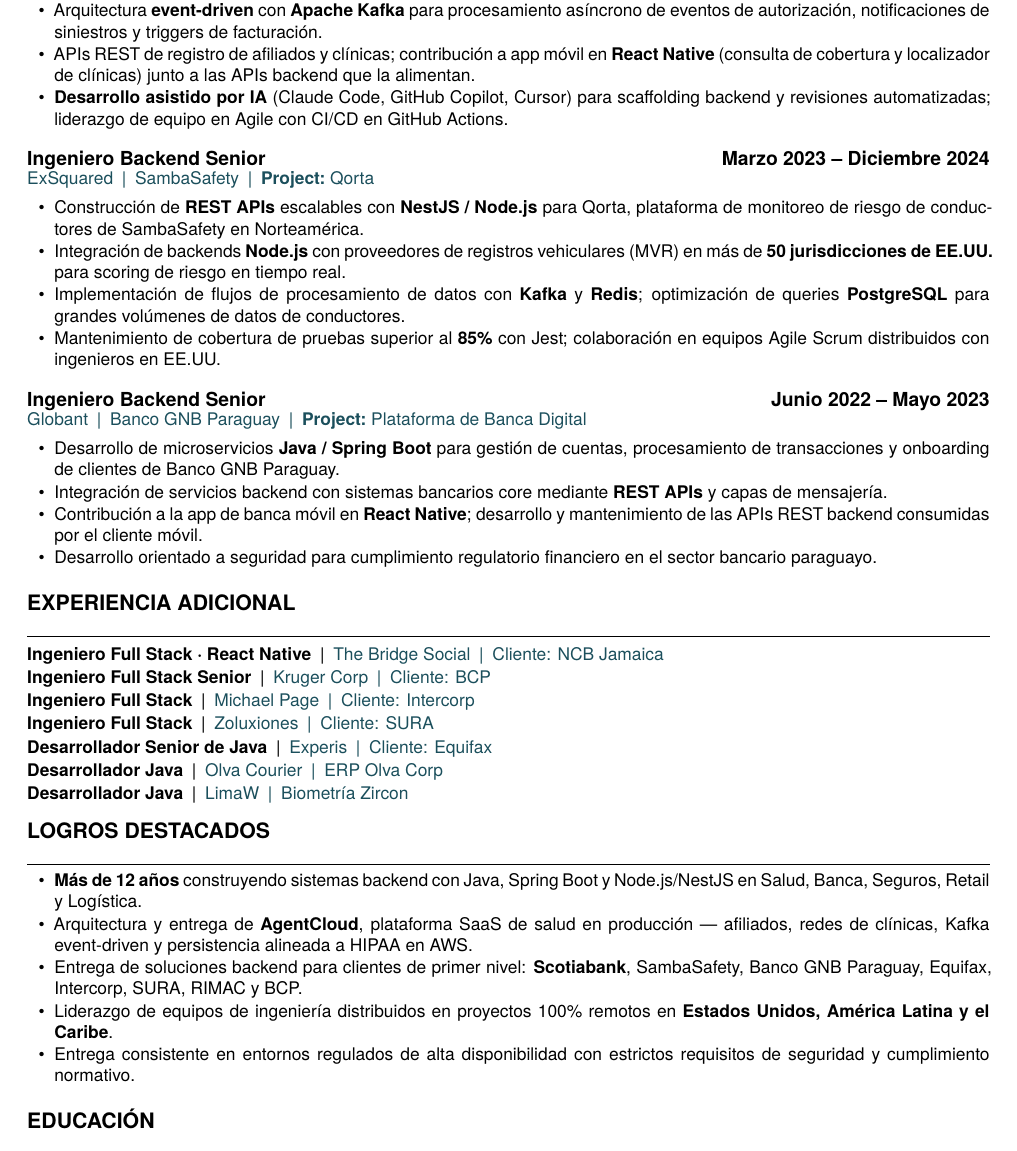
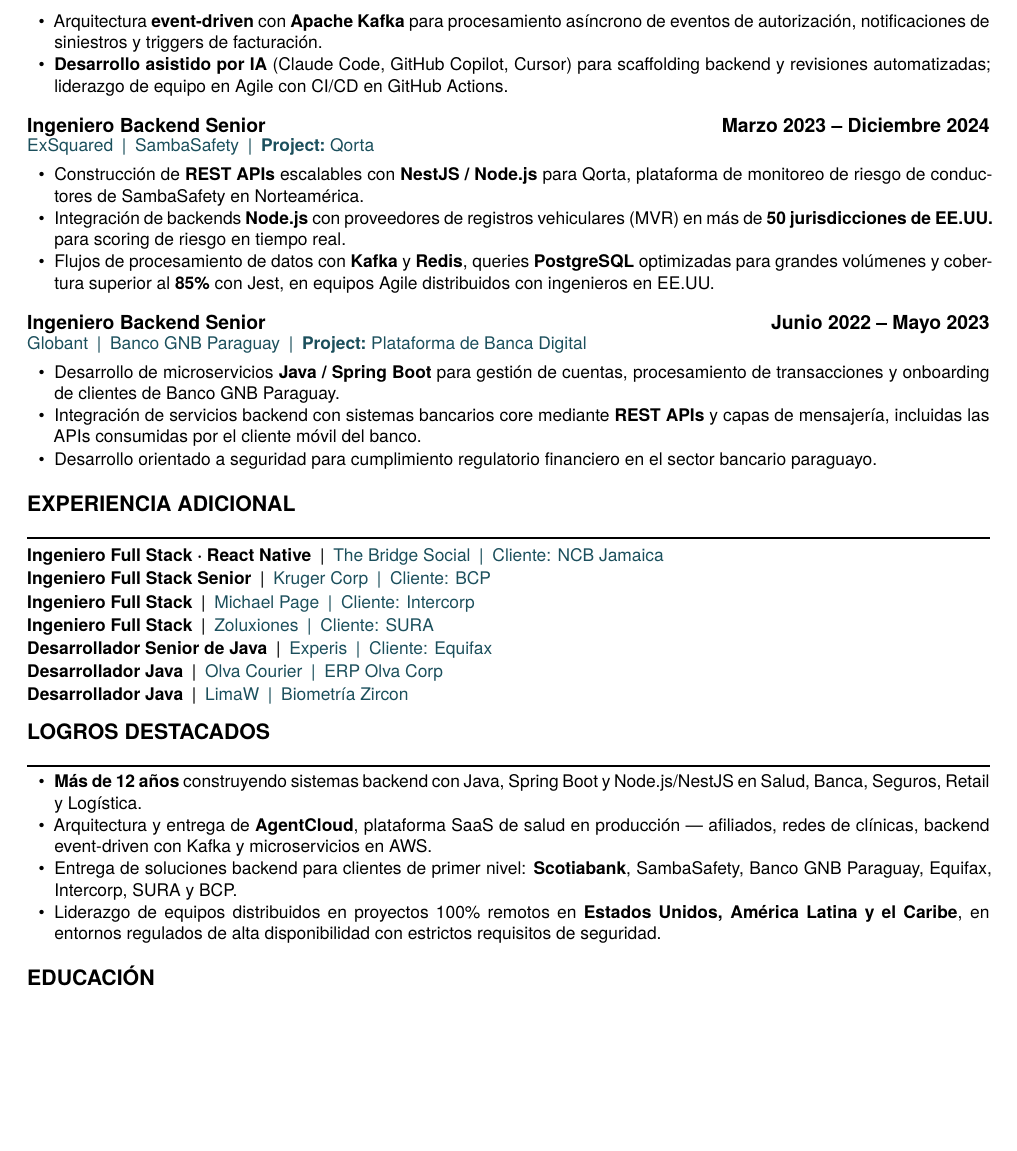
Before and after one commit to devLeonMat/cv-latex-leon-matias, a LaTeX CV (resume-backend-ai-es.tex, which reads backend-ai-es/experience-es.tex): part of page 2 of 3 before the commit and part of page 2 of 2 after it, cut so that both start at the same text, the shorter picture padded with empty space. Compiled offline with XeLaTeX.

Commit message:
fix(cv): trim Spanish backend to 2 pages and drop unsupported claims
The Spanish backend variant was still spilling onto a third page after the
previous pass. Merges five bullets across IDM, ExSquared, Globant and the
highlights, taking it from 25 bullets to 20.

Removes claims nothing in the candidate's history supports, in both
languages:

- HIPAA-aligned data persistence on AgentCloud. The source CV describes
  Oracle and AWS work with no compliance scope.
- RIMAC as a client, across all remaining variants. RIMAC was the INDRA
  engagement, and INDRA was dropped from the CVs, so it was left listed with
  no role on the page to account for it.
- React Native bullets inside the backend variant. The backend contribution
  is real and stays, reworded as the REST APIs the mobile client consumes;
  the claim of building the app itself does not.

Co-Authored-By: Claude Opus 5 <noreply@anthropic.com>

```diff
--- a/backend-ai-es/experience-es.tex
+++ b/backend-ai-es/experience-es.tex
@@ -56,9 +56,6 @@
     establecimientos, credencialización, directorio de proveedores y catálogo de servicios médicos.}
   \cvItem{Arquitectura \textbf{event-driven} con \textbf{Apache Kafka} para procesamiento asíncrono
     de eventos de autorización, notificaciones de siniestros y triggers de facturación.}
-  \cvItem{APIs REST de registro de afiliados y clínicas; contribución a app móvil en
-    \textbf{React Native} (consulta de cobertura y localizador de clínicas) junto a las APIs
-    backend que la alimentan.}
   \cvItem{\textbf{Desarrollo asistido por IA} (Claude Code, GitHub Copilot, Cursor) para scaffolding
     backend y revisiones automatizadas; liderazgo de equipo en Agile con CI/CD en GitHub Actions.}
 \end{cvItems}
@@ -78,10 +75,9 @@
     plataforma de monitoreo de riesgo de conductores de SambaSafety en Norteamérica.}
   \cvItem{Integración de backends \textbf{Node.js} con proveedores de registros vehiculares (MVR)
     en más de \textbf{50 jurisdicciones de EE.UU.} para scoring de riesgo en tiempo real.}
-  \cvItem{Implementación de flujos de procesamiento de datos con \textbf{Kafka} y \textbf{Redis};
-    optimización de queries \textbf{PostgreSQL} para grandes volúmenes de datos de conductores.}
-  \cvItem{Mantenimiento de cobertura de pruebas superior al \textbf{85\%} con Jest; colaboración
-    en equipos Agile Scrum distribuidos con ingenieros en EE.UU.}
+  \cvItem{Flujos de procesamiento de datos con \textbf{Kafka} y \textbf{Redis}, queries
+    \textbf{PostgreSQL} optimizadas para grandes volúmenes y cobertura superior al \textbf{85\%}
+    con Jest, en equipos Agile distribuidos con ingenieros en EE.UU.}
 \end{cvItems}
 
 \vspace{2pt}
@@ -98,9 +94,7 @@
   \cvItem{Desarrollo de microservicios \textbf{Java / Spring Boot} para gestión de cuentas,
     procesamiento de transacciones y onboarding de clientes de Banco GNB Paraguay.}
   \cvItem{Integración de servicios backend con sistemas bancarios core mediante \textbf{REST APIs}
-    y capas de mensajería.}
-  \cvItem{Contribución a la app de banca móvil en \textbf{React Native}; desarrollo y mantenimiento
-    de las APIs REST backend consumidas por el cliente móvil.}
+    y capas de mensajería, incluidas las APIs consumidas por el cliente móvil del banco.}
   \cvItem{Desarrollo orientado a seguridad para cumplimiento regulatorio financiero en el sector
     bancario paraguayo.}
 \end{cvItems}
@@ -125,11 +119,10 @@
   \cvItem{\textbf{Más de 12 años} construyendo sistemas backend con Java, Spring Boot y
     Node.js/NestJS en Salud, Banca, Seguros, Retail y Logística.}
   \cvItem{Arquitectura y entrega de \textbf{AgentCloud}, plataforma SaaS de salud en producción —
-    afiliados, redes de clínicas, Kafka event-driven y persistencia alineada a HIPAA en AWS.}
+    afiliados, redes de clínicas, backend event-driven con Kafka y microservicios en AWS.}
   \cvItem{Entrega de soluciones backend para clientes de primer nivel: \textbf{Scotiabank},
-    SambaSafety, Banco GNB Paraguay, Equifax, Intercorp, SURA, RIMAC y BCP.}
-  \cvItem{Liderazgo de equipos de ingeniería distribuidos en proyectos 100\% remotos en
-    \textbf{Estados Unidos, América Latina y el Caribe}.}
-  \cvItem{Entrega consistente en entornos regulados de alta disponibilidad con estrictos requisitos
-    de seguridad y cumplimiento normativo.}
+    SambaSafety, Banco GNB Paraguay, Equifax, Intercorp, SURA y BCP.}
+  \cvItem{Liderazgo de equipos distribuidos en proyectos 100\% remotos en \textbf{Estados Unidos,
+    América Latina y el Caribe}, en entornos regulados de alta disponibilidad con estrictos
+    requisitos de seguridad.}
 \end{cvItems}
```
Also changed, not shown: backend-ai/experience.tex (+6 -9 lines), es/experience-es.tex (+1 -1 lines), react-native-es/experience-es.tex (+1 -1 lines), react-native/experience.tex (+1 -1 lines), sections/experience.tex (+1 -1 lines), techlead-es/summary-es.tex (+1 -1 lines), techlead/summary.tex (+1 -1 lines), backend-ai-es/experience-es.tex (10 more changed lines).
